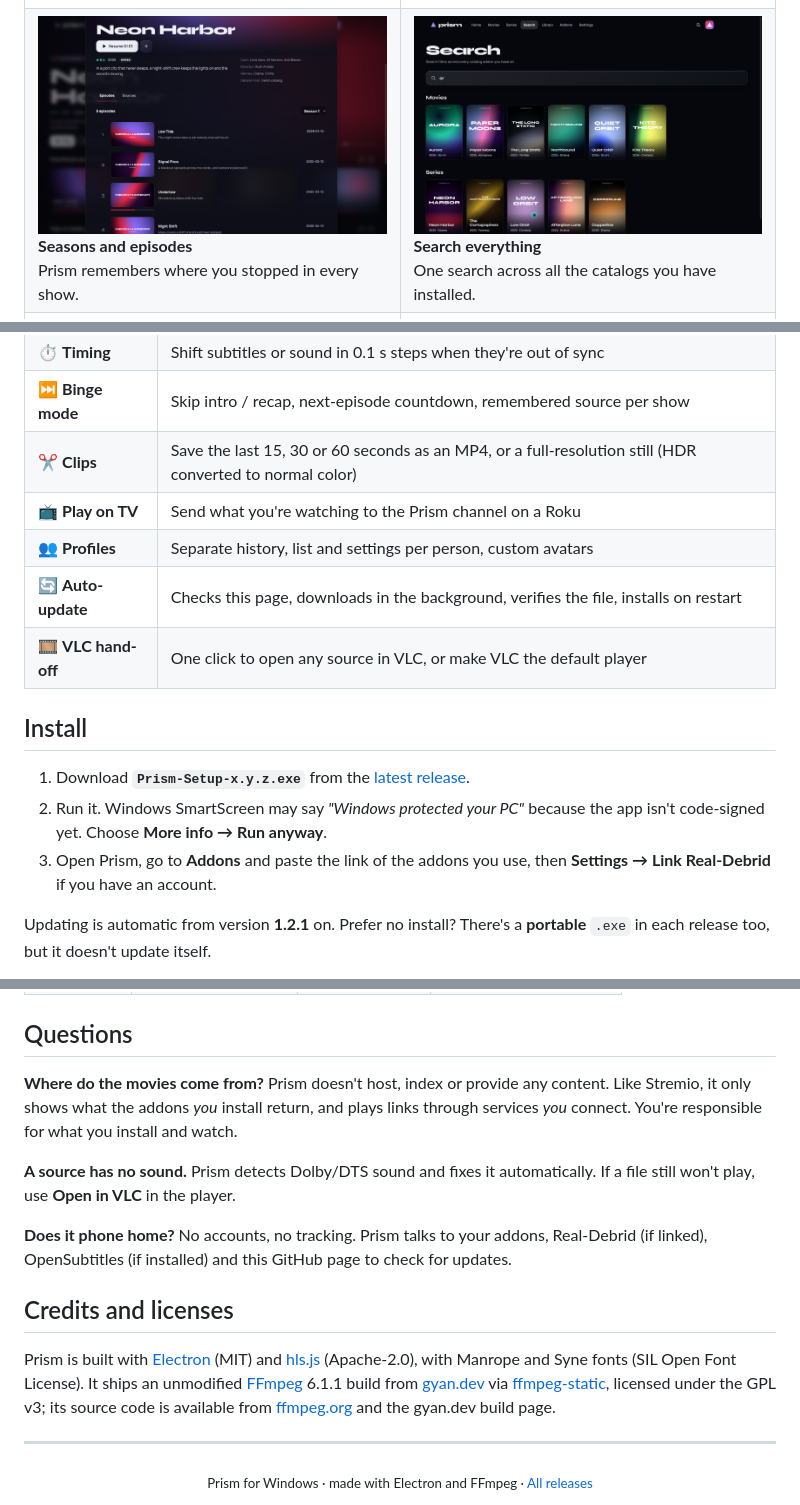
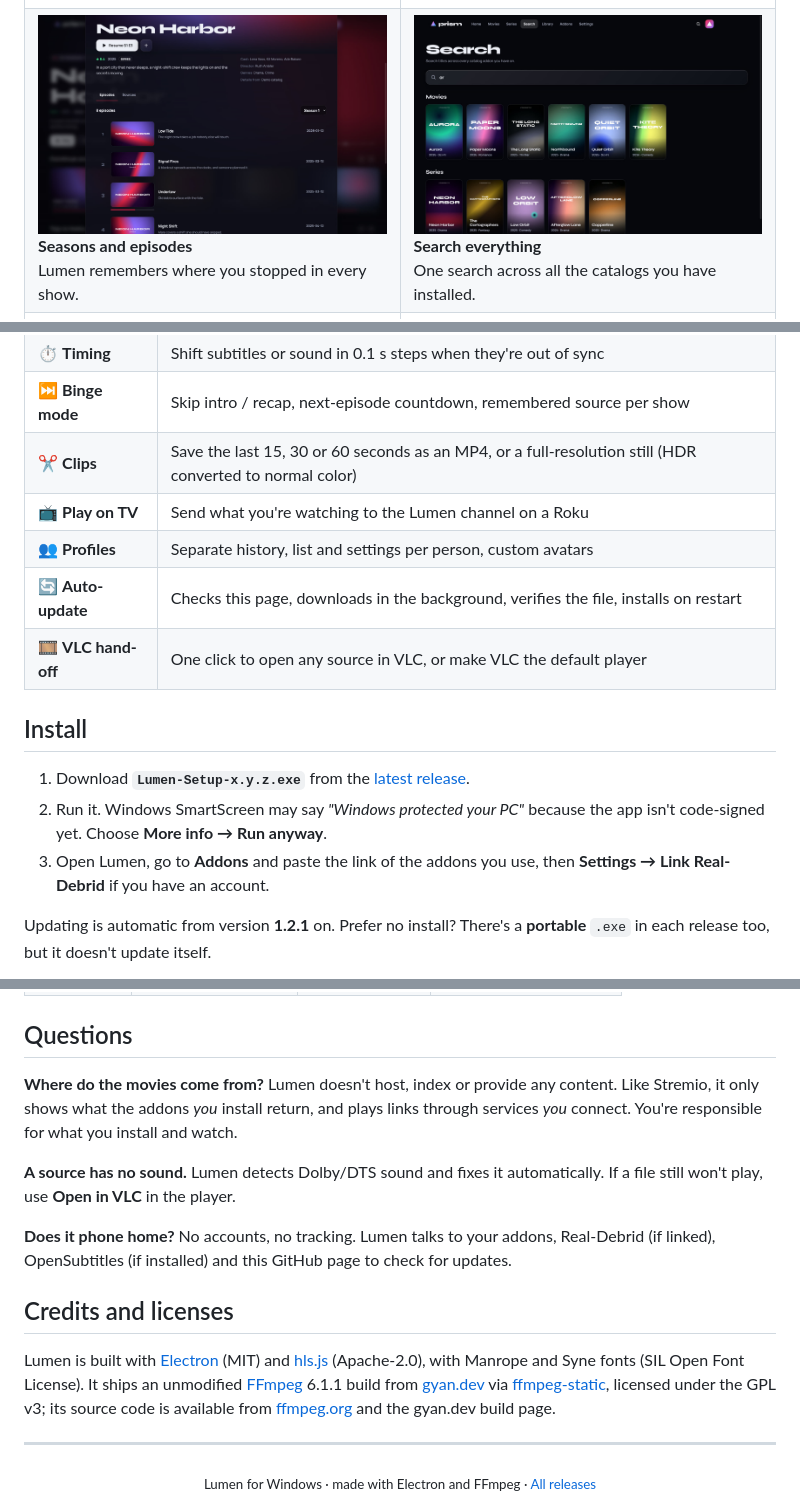
Before and after one commit to MrSlappy/lumen-releases, a Markdown page: README.md, 3 parts joined by grey strips. GitHub-like rendering.

Commit message:
Prism is now Lumen

```diff
--- a/README.md
+++ b/README.md
@@ -42,7 +44,7 @@ A 2:49 guided tour with music that zooms in on each feature: browsing, sources,
     <td width="50%"><img src="media/detail.jpg" alt="Title details with sources"><br><b>Details and sources</b><br>Every source in one list, with quality, size and sound format. <i>Your pick</i> marks the one you chose last time.</td>
   </tr>
   <tr>
-    <td><img src="media/episodes.jpg" alt="Episodes list"><br><b>Seasons and episodes</b><br>Prism remembers where you stopped in every show.</td>
+    <td><img src="media/episodes.jpg" alt="Episodes list"><br><b>Seasons and episodes</b><br>Lumen remembers where you stopped in every show.</td>
     <td><img src="media/search.jpg" alt="Search"><br><b>Search everything</b><br>One search across all the catalogs you have installed.</td>
   </tr>
   <tr>
@@ -73,16 +75,16 @@ A 2:49 guided tour with music that zooms in on each feature: browsing, sources,
 | ⏱️ **Timing** | Shift subtitles or sound in 0.1 s steps when they're out of sync |
 | ⏭️ **Binge mode** | Skip intro / recap, next-episode countdown, remembered source per show |
 | ✂️ **Clips** | Save the last 15, 30 or 60 seconds as an MP4, or a full-resolution still (HDR converted to normal color) |
-| 📺 **Play on TV** | Send what you're watching to the Prism channel on a Roku |
+| 📺 **Play on TV** | Send what you're watching to the Lumen channel on a Roku |
 | 👥 **Profiles** | Separate history, list and settings per person, custom avatars |
 | 🔄 **Auto-update** | Checks this page, downloads in the background, verifies the file, installs on restart |
 | 🎞️ **VLC hand-off** | One click to open any source in VLC, or make VLC the default player |
 
 ## Install
 
-1. Download **`Prism-Setup-x.y.z.exe`** from the [latest release](https://github.com/MrSlappy/prism-releases/releases/latest).
+1. Download **`Lumen-Setup-x.y.z.exe`** from the [latest release](https://github.com/MrSlappy/prism-releases/releases/latest).
 2. Run it. Windows SmartScreen may say *"Windows protected your PC"* because the app isn't code-signed yet. Choose **More info → Run anyway**.
-3. Open Prism, go to **Addons** and paste the link of the addons you use, then **Settings → Link Real-Debrid** if you have an account.
+3. Open Lumen, go to **Addons** and paste the link of the addons you use, then **Settings → Link Real-Debrid** if you have an account.
 
 Updating is automatic from version **1.2.1** on. Prefer no install? There's a **portable** `.exe` in each release too, but it doesn't update itself.
 
@@ -102,19 +104,19 @@ Updating is automatic from version **1.2.1** on. Prefer no install? There's a **
 ## Questions
 
 **Where do the movies come from?**
-Prism doesn't host, index or provide any content. Like Stremio, it only shows what the addons *you* install return, and plays links through services *you* connect. You're responsible for what you install and watch.
+Lumen doesn't host, index or provide any content. Like Stremio, it only shows what the addons *you* install return, and plays links through services *you* connect. You're responsible for what you install and watch.
 
 **A source has no sound.**
-Prism detects Dolby/DTS sound and fixes it automatically. If a file still won't play, use **Open in VLC** in the player.
+Lumen detects Dolby/DTS sound and fixes it automatically. If a file still won't play, use **Open in VLC** in the player.
 
 **Does it phone home?**
-No accounts, no tracking. Prism talks to your addons, Real-Debrid (if linked), OpenSubtitles (if installed) and this GitHub page to check for updates.
+No accounts, no tracking. Lumen talks to your addons, Real-Debrid (if linked), OpenSubtitles (if installed) and this GitHub page to check for updates.
 
 ## Credits and licenses
 
-Prism is built with [Electron](https://www.electronjs.org/) (MIT) and [hls.js](https://github.com/video-dev/hls.js) (Apache-2.0), with Manrope and Syne fonts (SIL Open Font License).
+Lumen is built with [Electron](https://www.electronjs.org/) (MIT) and [hls.js](https://github.com/video-dev/hls.js) (Apache-2.0), with Manrope and Syne fonts (SIL Open Font License).
 It ships an unmodified [FFmpeg](https://ffmpeg.org/) 6.1.1 build from [gyan.dev](https://www.gyan.dev/ffmpeg/builds/) via [ffmpeg-static](https://github.com/eugeneware/ffmpeg-static), licensed under the GPL v3; its source code is available from [ffmpeg.org](https://ffmpeg.org/download.html#releases) and the gyan.dev build page.
 
 ---
 
-<div align="center"><sub>Prism for Windows · made with Electron and FFmpeg · <a href="https://github.com/MrSlappy/prism-releases/releases">All releases</a></sub></div>
+<div align="center"><sub>Lumen for Windows · made with Electron and FFmpeg · <a href="https://github.com/MrSlappy/prism-releases/releases">All releases</a></sub></div>
```
Also changed, not shown: other parts of README.md (+10 -8 lines).
